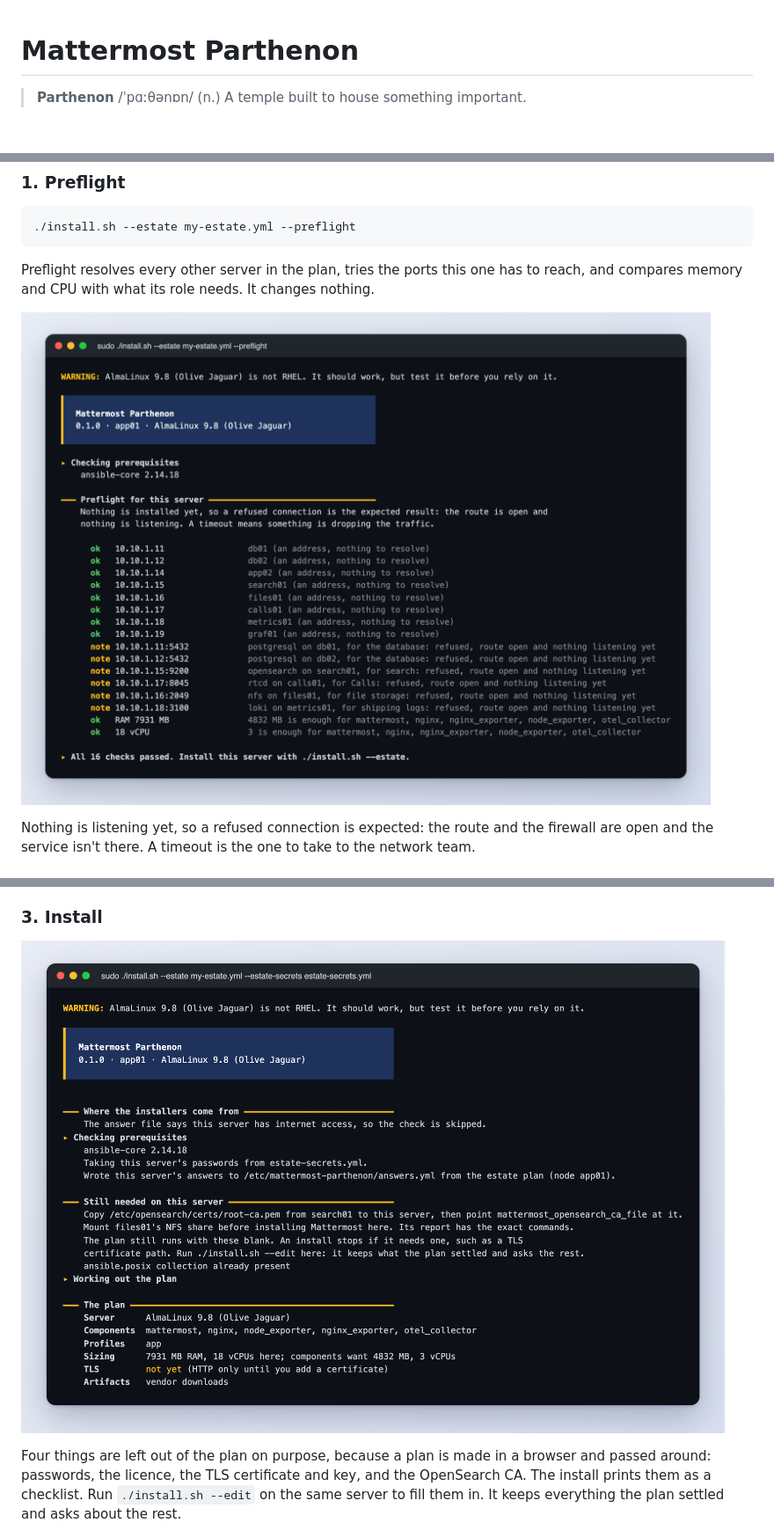
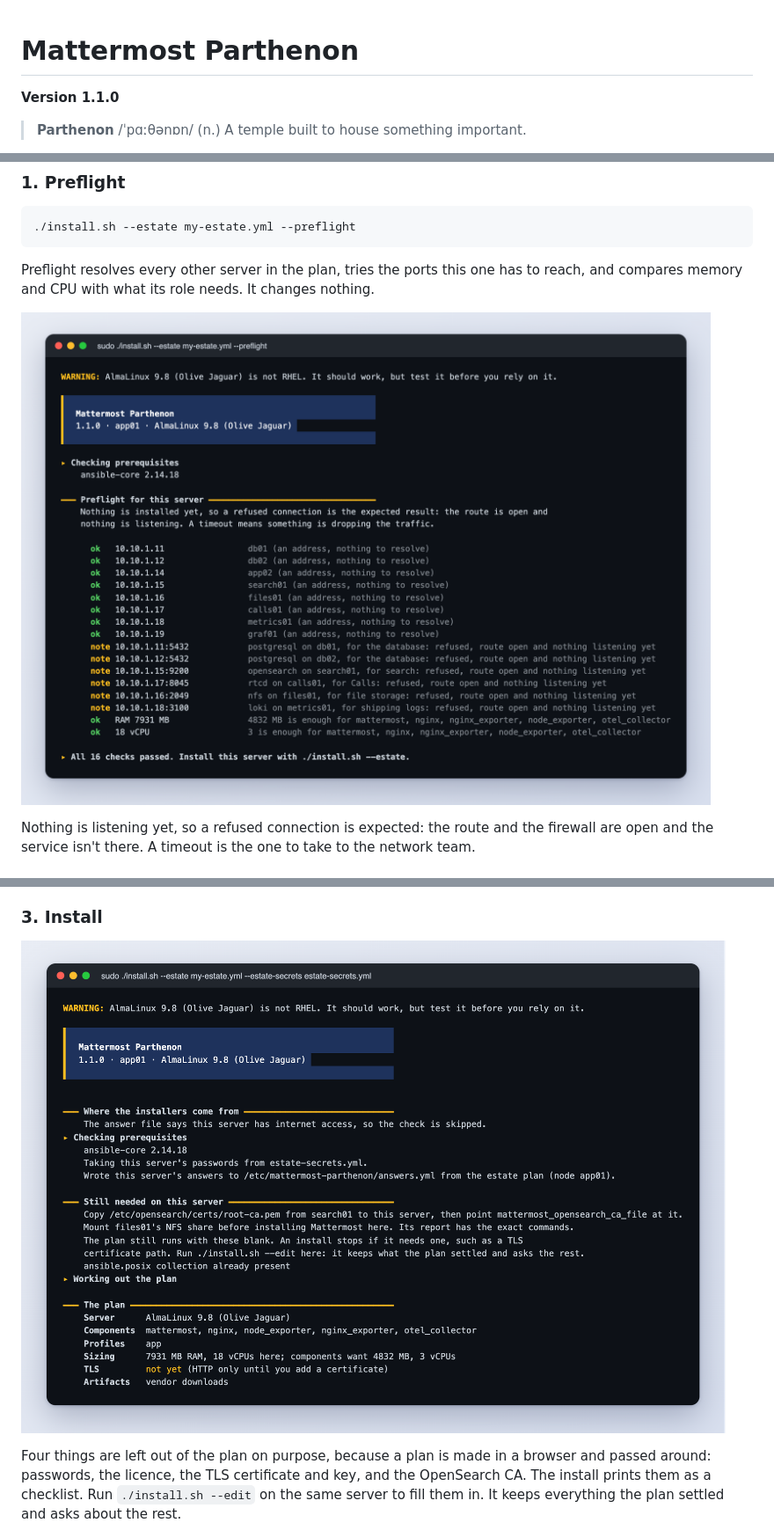
Before and after one commit to mm-tomreeve/implement, a Markdown page: README.md, 3 parts joined by grey strips. Shown at 88% size. Rendered like a GitHub page; pictures changed too: docs/images/installer-estate.png, docs/images/installer-preflight.png; blank space fills up the shorter version.

```diff
--- a/README.md
+++ b/README.md
@@ -1,4 +1,6 @@
 # Mattermost Parthenon
+
+**Version 1.1.0**
 
 > **Parthenon** /ˈpɑːθənɒn/ (n.) A temple built to house something important.
 
```
Also changed, not shown: docs/images/installer-source-check.png, 5 other files.
